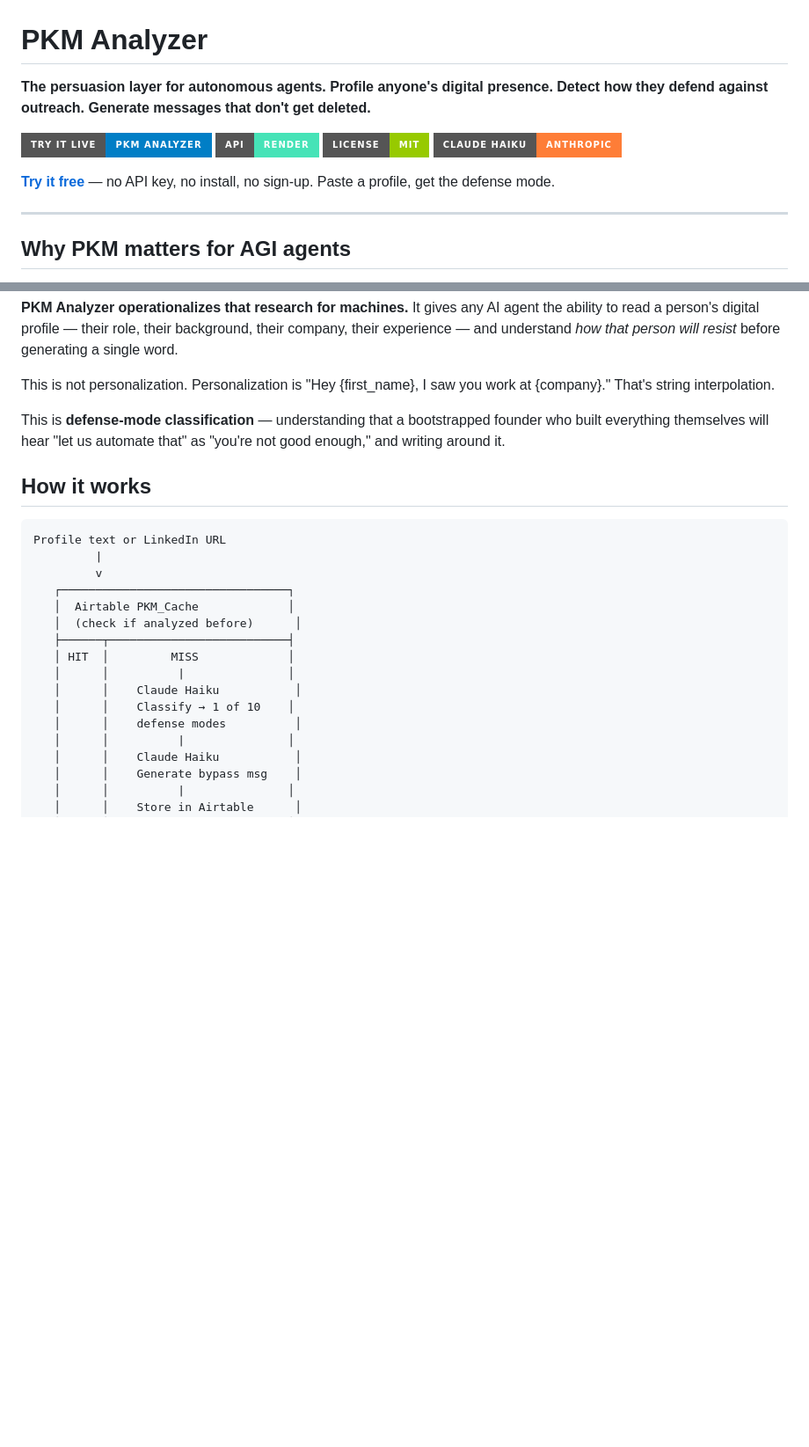
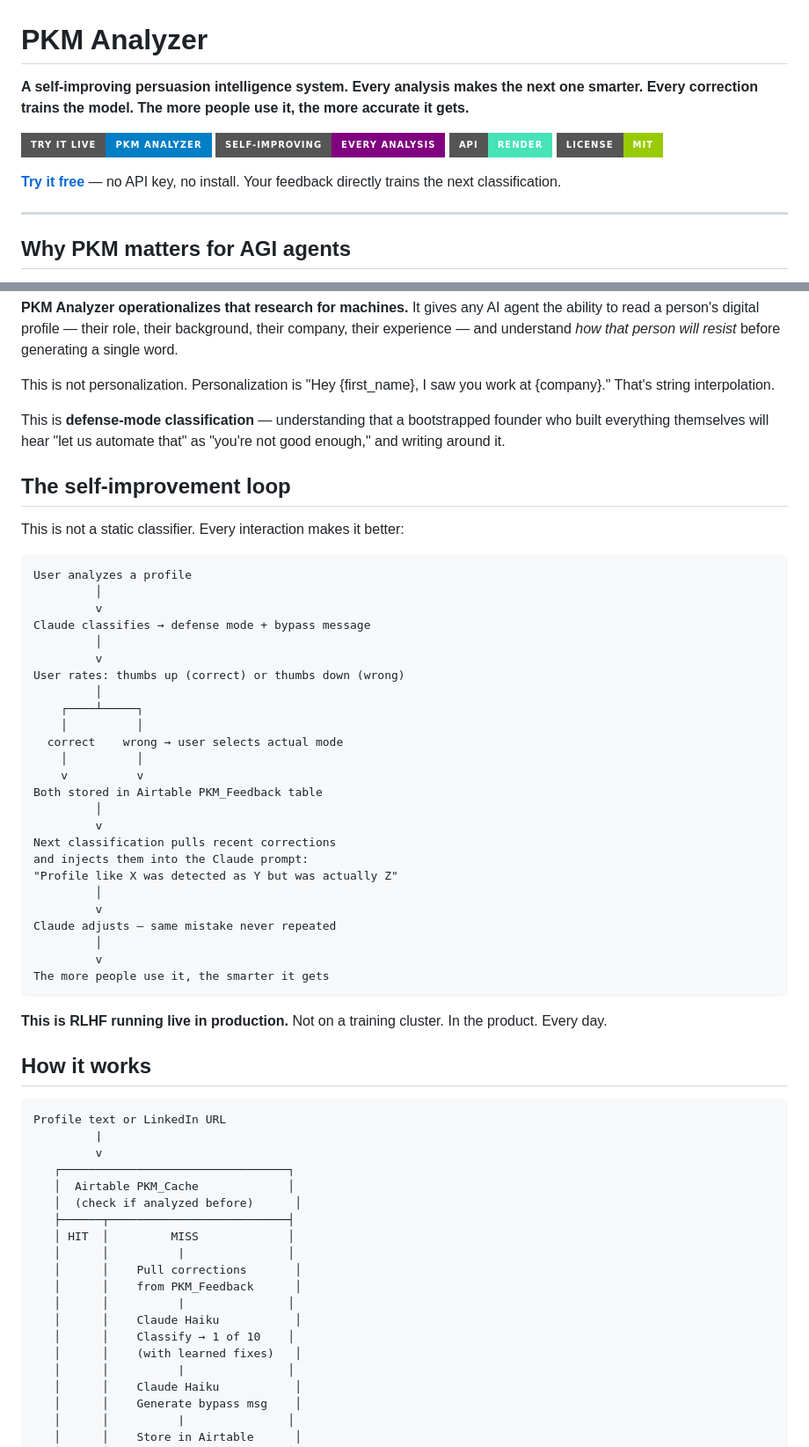
Before and after one commit to originaonxi/pkm-analyzer, a Markdown page: README.md, 2 parts joined by grey strips. Shown at 88% size. Rendered like a GitHub page; badges without logos; blank space fills up the shorter version.

Commit message:
docs: self-improvement is the DNA — feedback loop, live RLHF, every correction trains the next
The system gets smarter with every analysis. Corrections stored in Airtable,
injected into Claude prompts dynamically. This is RLHF in production.

Co-Authored-By: Claude Opus 4.6 (1M context) <noreply@anthropic.com>

````diff
--- a/README.md
+++ b/README.md
@@ -1,13 +1,13 @@
 # PKM Analyzer
 
-**The persuasion layer for autonomous agents. Profile anyone's digital presence. Detect how they defend against outreach. Generate messages that don't get deleted.**
+**A self-improving persuasion intelligence system. Every analysis makes the next one smarter. Every correction trains the model. The more people use it, the more accurate it gets.**
 
 [![Live App](https://img.shields.io/badge/Try_it_live-PKM_Analyzer-blue?style=for-the-badge)](https://originaonxi.github.io/pkm-analyzer/)
+[![Self-Improving](https://img.shields.io/badge/Self--Improving-Every_Analysis-purple?style=for-the-badge)]()
 [![API](https://img.shields.io/badge/API-Render-46E3B7?style=for-the-badge)](https://pkm-analyzer.onrender.com/modes)
 [![License](https://img.shields.io/badge/License-MIT-green?style=for-the-badge)](LICENSE)
-[![Built with Claude](https://img.shields.io/badge/Claude_Haiku-Anthropic-orange?style=for-the-badge)](https://anthropic.com)
 
-**[Try it free](https://originaonxi.github.io/pkm-analyzer/)** — no API key, no install, no sign-up. Paste a profile, get the defense mode.
+**[Try it free](https://originaonxi.github.io/pkm-analyzer/)** — no API key, no install. Your feedback directly trains the next classification.
 
 ---
 
@@ -27,6 +27,40 @@ This is not personalization. Personalization is "Hey {first_name}, I saw you wor
 
 This is **defense-mode classification** — understanding that a bootstrapped founder who built everything themselves will hear "let us automate that" as "you're not good enough," and writing around it.
 
+## The self-improvement loop
+
+This is not a static classifier. Every interaction makes it better:
+
+```
+User analyzes a profile
+         │
+         v
+Claude classifies → defense mode + bypass message
+         │
+         v
+User rates: thumbs up (correct) or thumbs down (wrong)
+         │
+    ┌────┴─────┐
+    │          │
+  correct    wrong → user selects actual mode
+    │          │
+    v          v
+Both stored in Airtable PKM_Feedback table
+         │
+         v
+Next classification pulls recent corrections
+and injects them into the Claude prompt:
+"Profile like X was detected as Y but was actually Z"
+         │
+         v
+Claude adjusts — same mistake never repeated
+         │
+         v
+The more people use it, the smarter it gets
+```
+
+**This is RLHF running live in production.** Not on a training cluster. In the product. Every day.
+
 ## How it works
 
 ```
@@ -39,9 +73,12 @@ Profile text or LinkedIn URL
    ├──────┬──────────────────────────┤
    │ HIT  │         MISS             │
    │      │          |               │
+   │      │    Pull corrections       │
+   │      │    from PKM_Feedback      │
+   │      │          |               │
    │      │    Claude Haiku           │
    │      │    Classify → 1 of 10    │
-   │      │    defense modes          │
+   │      │    (with learned fixes)   │
    │      │          |               │
    │      │    Claude Haiku           │
    │      │    Generate bypass msg    │
````
